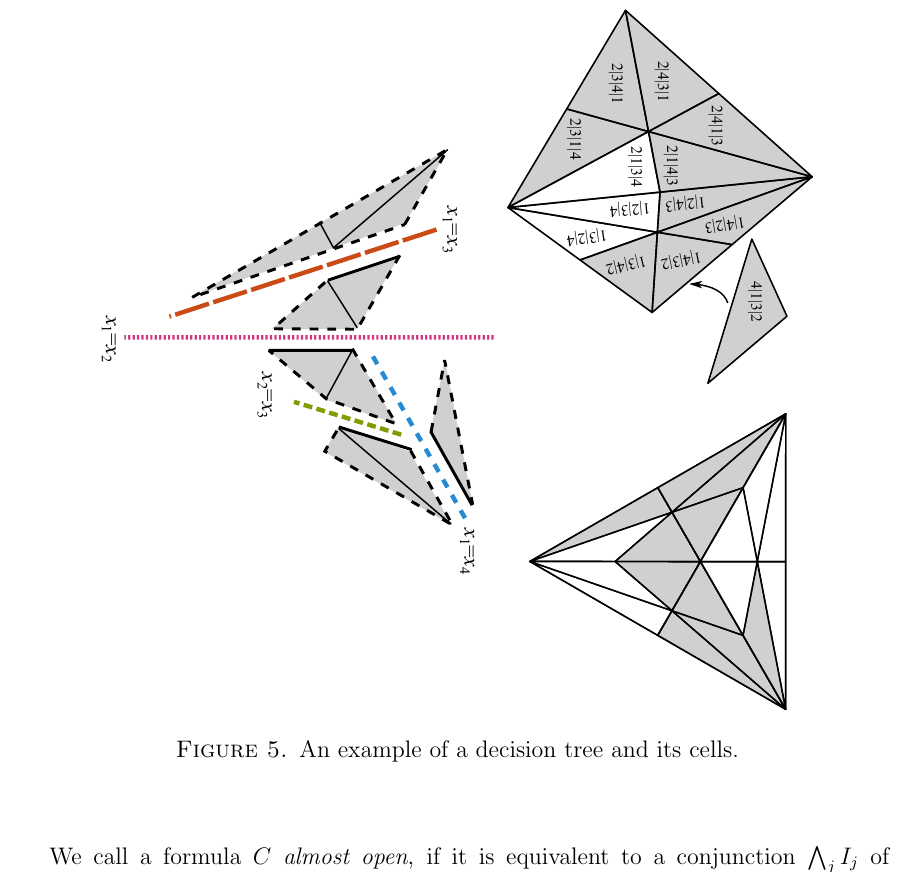
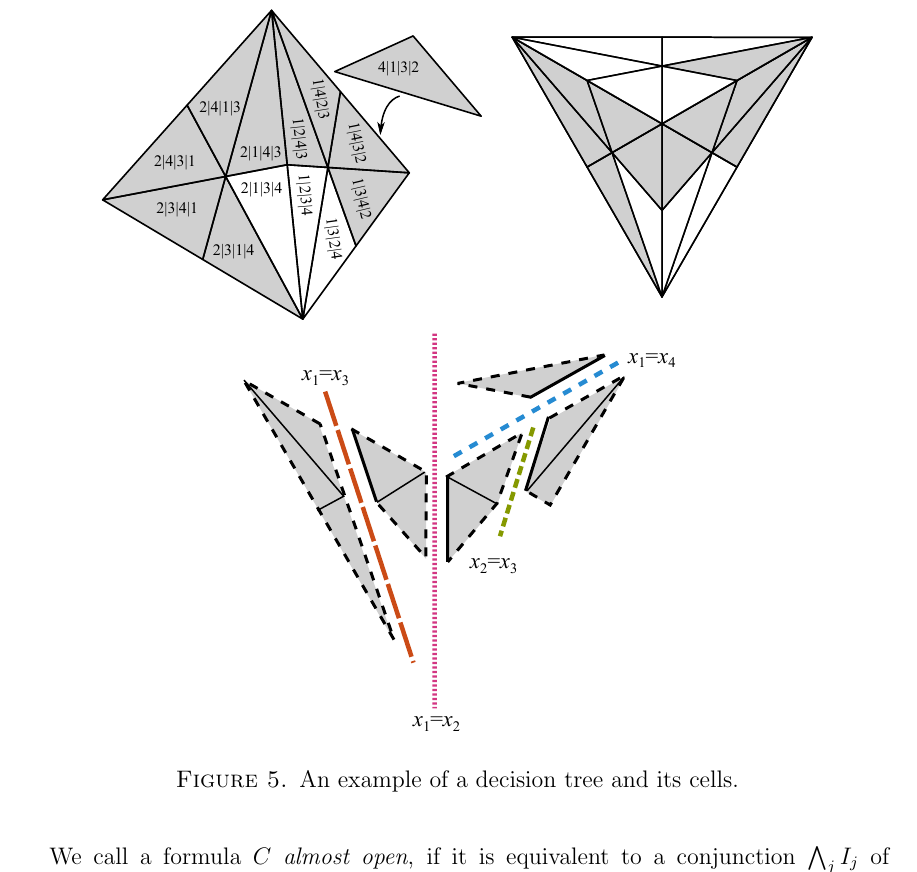
Before and after one commit to fbreuer/SchedulingProblems, a LaTeX paper (Scheduling.tex): part of page 20 of 36, cut so that both start at the same text. Compiled offline with pdfLaTeX.

Commit message:
figure formatting

```diff
--- a/Scheduling.tex
+++ b/Scheduling.tex
@@ -1008,7 +1008,7 @@ Every leaf $v$ of a decision tree corresponds to a conjunction of inequalities w
 By alight abuse of notation, we will also use $C_v$ to denote polytope of all $x\in \RR^n$ satisfying $C_v$. In the above formula, the purpose of $\bigwedge (0 < x_i <1)$ is to ensure that all solutions $x$ lie in the open cube $(0,1)^n$, as usual in the Ehrhart theory setting. When working with quasisymmetric functions, this condition would be replaced, accordingly, with $\bigwedge (0 < x_i)$ so as to ensure that solutions are positive. In this case the solution sets $C_v$ would be cones. Note that the set of formulas $\varphi_{v_0}'\wedge\ldots\wedge\varphi_{v_k}'\wedge S_v$ for all leaves $v$ of $S$ correspond exactly to the conjunctions in the disjunctive normal form of $S$.
 
 \begin{figure}[h]
-\includegraphics[angle=270,width=5in]{cells.pdf}
+\includegraphics[width=5in]{cells.pdf}
 \caption{An example of a decision tree and its cells.}
 \label{fig:decision-tree-with-cells}
 \end{figure}
```
